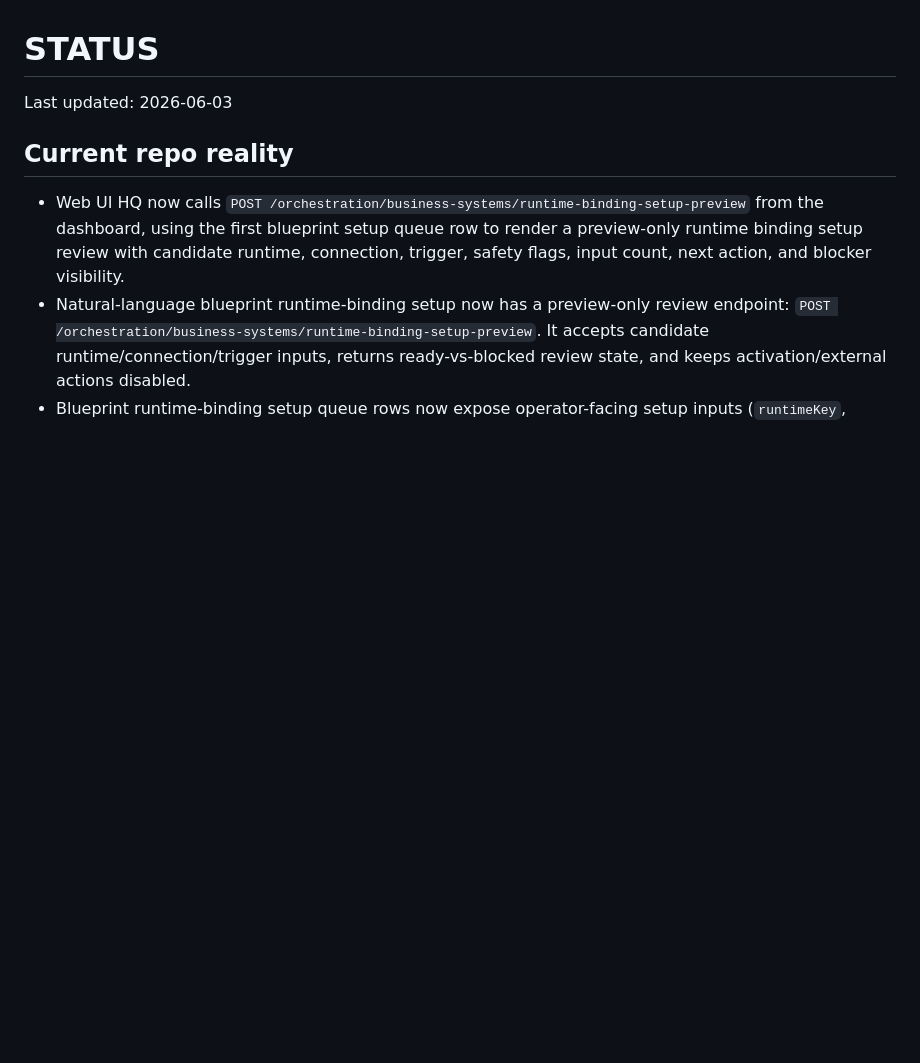
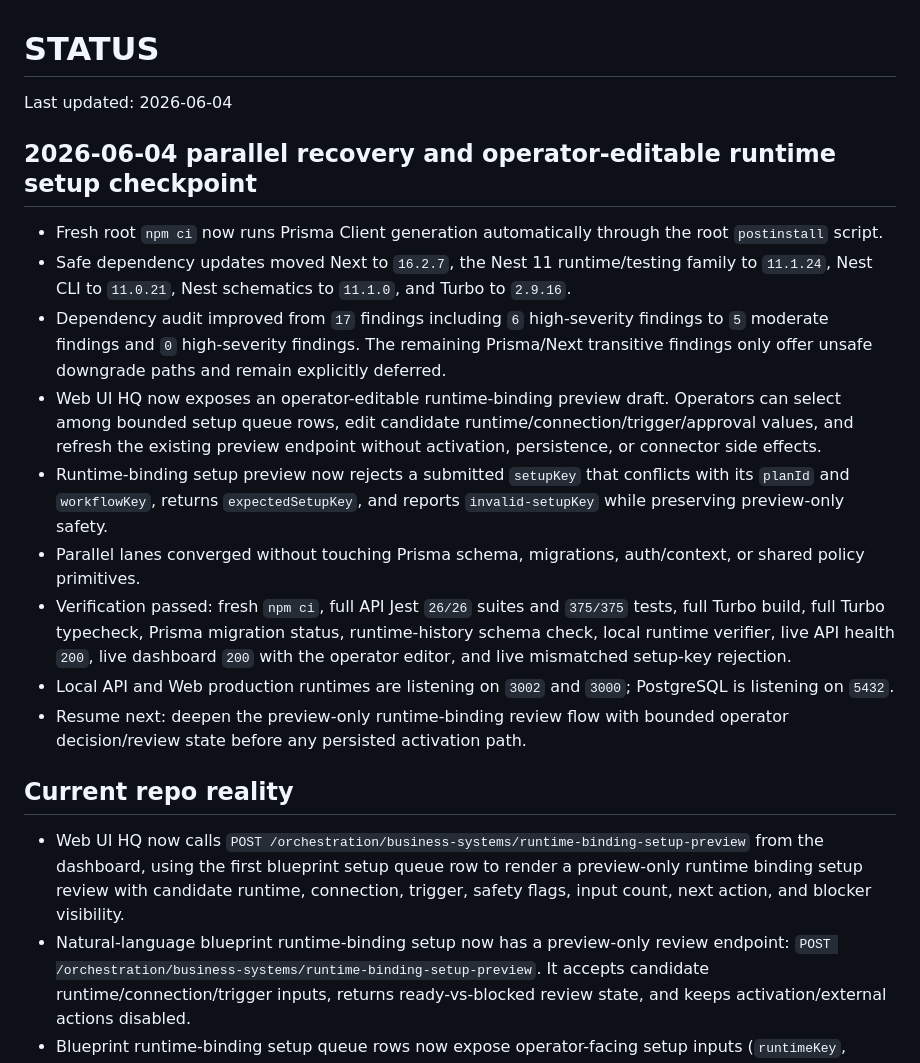
Before and after one commit to thanhgmu/aifut-core, a Markdown page: STATUS.md, the part around the change. Rendered like a GitHub page; blank space fills up the shorter version.

Commit message:
docs(status): record parallel runtime setup checkpoint

```diff
--- a/STATUS.md
+++ b/STATUS.md
@@ -1,6 +1,17 @@
 # STATUS
 
-Last updated: 2026-06-03
+Last updated: 2026-06-04
+
+## 2026-06-04 parallel recovery and operator-editable runtime setup checkpoint
+- Fresh root `npm ci` now runs Prisma Client generation automatically through the root `postinstall` script.
+- Safe dependency updates moved Next to `16.2.7`, the Nest 11 runtime/testing family to `11.1.24`, Nest CLI to `11.0.21`, Nest schematics to `11.1.0`, and Turbo to `2.9.16`.
+- Dependency audit improved from `17` findings including `6` high-severity findings to `5` moderate findings and `0` high-severity findings. The remaining Prisma/Next transitive findings only offer unsafe downgrade paths and remain explicitly deferred.
+- Web UI HQ now exposes an operator-editable runtime-binding preview draft. Operators can select among bounded setup queue rows, edit candidate runtime/connection/trigger/approval values, and refresh the existing preview endpoint without activation, persistence, or connector side effects.
+- Runtime-binding setup preview now rejects a submitted `setupKey` that conflicts with its `planId` and `workflowKey`, returns `expectedSetupKey`, and reports `invalid-setupKey` while preserving preview-only safety.
+- Parallel lanes converged without touching Prisma schema, migrations, auth/context, or shared policy primitives.
+- Verification passed: fresh `npm ci`, full API Jest `26/26` suites and `375/375` tests, full Turbo build, full Turbo typecheck, Prisma migration status, runtime-history schema check, local runtime verifier, live API health `200`, live dashboard `200` with the operator editor, and live mismatched setup-key rejection.
+- Local API and Web production runtimes are listening on `3002` and `3000`; PostgreSQL is listening on `5432`.
+- Resume next: deepen the preview-only runtime-binding review flow with bounded operator decision/review state before any persisted activation path.
 
 ## Current repo reality
 - Web UI HQ now calls `POST /orchestration/business-systems/runtime-binding-setup-preview` from the dashboard, using the first blueprint setup queue row to render a preview-only runtime binding setup review with candidate runtime, connection, trigger, safety flags, input count, next action, and blocker visibility.
```
